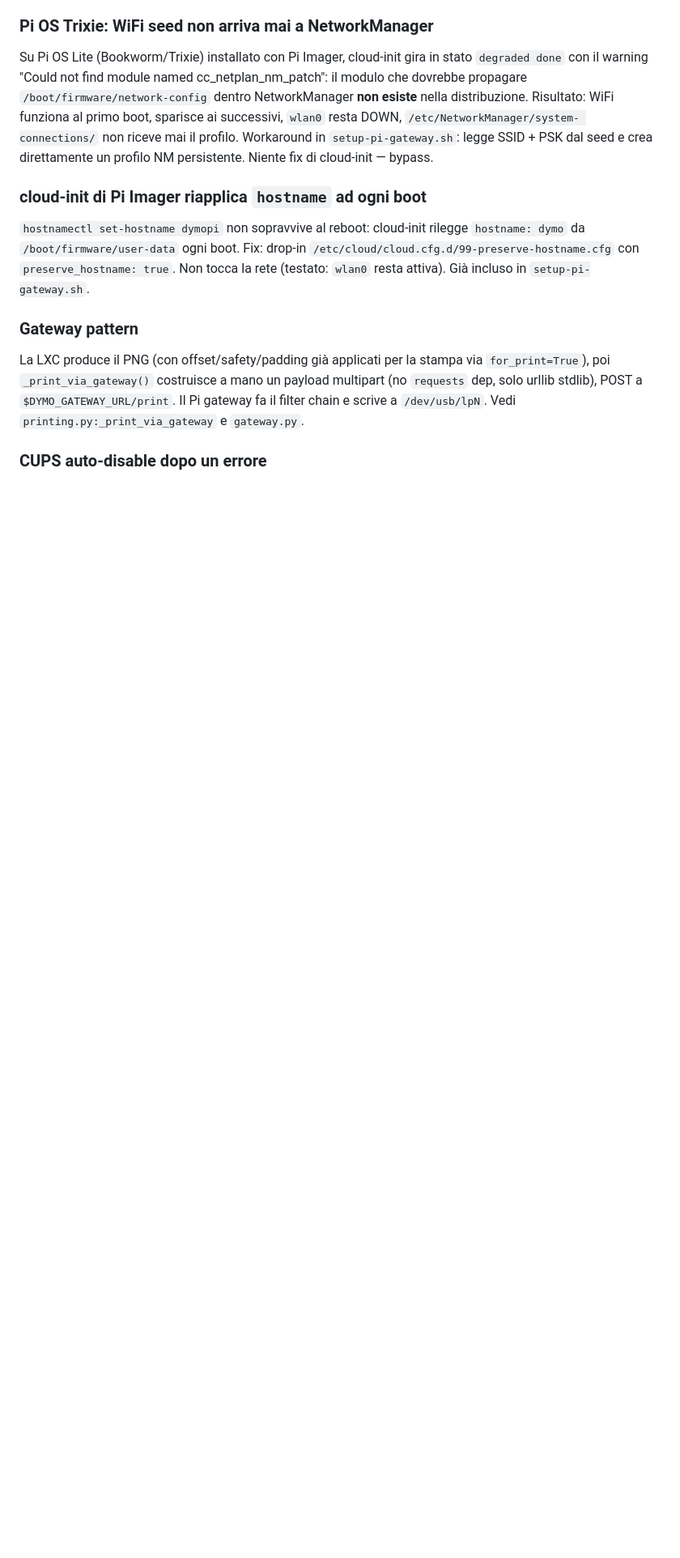
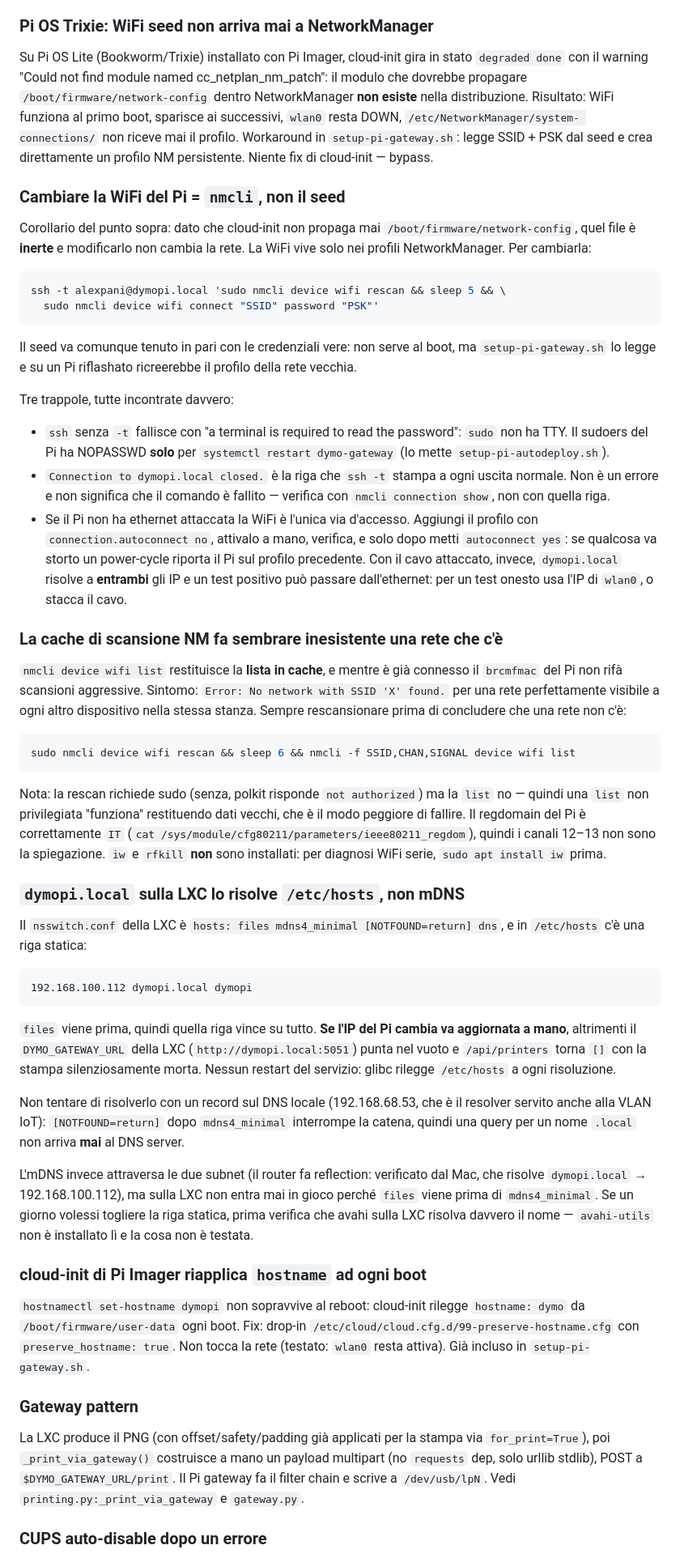
Before and after one commit to alexpani/dymo-web, a Markdown page: CLAUDE.md, the part around one of its changes. Shown at 81% size. Drawn GitHub-style; blank space fills up the shorter version.

Commit message:
docs: record the LXC/Pi network layout and its WiFi traps
Notes written while moving the Pi onto the IoT VLAN: the two subnets and
the DHCP reservation that pins the gateway's IP, why changing the Pi's
WiFi means nmcli and never the cloud-init seed, why an NM scan cache can
claim a visible network does not exist, and why dymopi.local on the LXC
resolves from /etc/hosts rather than mDNS.

Co-Authored-By: Claude Opus 5 <noreply@anthropic.com>

````diff
--- a/CLAUDE.md
+++ b/CLAUDE.md
@@ -319,6 +326,79 @@ connections/` non riceve mai il profilo. Workaround in
 `setup-pi-gateway.sh`: legge SSID + PSK dal seed e crea direttamente
 un profilo NM persistente. Niente fix di cloud-init — bypass.
 
+### Cambiare la WiFi del Pi = `nmcli`, non il seed
+Corollario del punto sopra: dato che cloud-init non propaga mai
+`/boot/firmware/network-config`, quel file è **inerte** e modificarlo non
+cambia la rete. La WiFi vive solo nei profili NetworkManager. Per cambiarla:
+
+```bash
+ssh -t alexpani@dymopi.local 'sudo nmcli device wifi rescan && sleep 5 && \
+  sudo nmcli device wifi connect "SSID" password "PSK"'
+```
+
+Il seed va comunque tenuto in pari con le credenziali vere: non serve al
+boot, ma `setup-pi-gateway.sh` lo legge e su un Pi riflashato ricreerebbe
+il profilo della rete vecchia.
+
+Tre trappole, tutte incontrate davvero:
+- `ssh` senza `-t` fallisce con "a terminal is required to read the
+  password": `sudo` non ha TTY. Il sudoers del Pi ha NOPASSWD **solo** per
+  `systemctl restart dymo-gateway` (lo mette `setup-pi-autodeploy.sh`).
+- `Connection to dymopi.local closed.` è la riga che `ssh -t` stampa a ogni
+  uscita normale. Non è un errore e non significa che il comando è
+  fallito — verifica con `nmcli connection show`, non con quella riga.
+- Se il Pi non ha ethernet attaccata la WiFi è l'unica via d'accesso.
+  Aggiungi il profilo con `connection.autoconnect no`, attivalo a mano,
+  verifica, e solo dopo metti `autoconnect yes`: se qualcosa va storto un
+  power-cycle riporta il Pi sul profilo precedente. Con il cavo attaccato,
+  invece, `dymopi.local` risolve a **entrambi** gli IP e un test positivo
+  può passare dall'ethernet: per un test onesto usa l'IP di `wlan0`, o
+  stacca il cavo.
+
+### La cache di scansione NM fa sembrare inesistente una rete che c'è
+`nmcli device wifi list` restituisce la **lista in cache**, e mentre è già
+connesso il `brcmfmac` del Pi non rifà scansioni aggressive. Sintomo:
+`Error: No network with SSID 'X' found.` per una rete perfettamente
+visibile a ogni altro dispositivo nella stessa stanza. Sempre rescansionare
+prima di concludere che una rete non c'è:
+
+```bash
+sudo nmcli device wifi rescan && sleep 6 && nmcli -f SSID,CHAN,SIGNAL device wifi list
+```
+
+Nota: la rescan richiede sudo (senza, polkit risponde `not authorized`) ma
+la `list` no — quindi una `list` non privilegiata "funziona" restituendo
+dati vecchi, che è il modo peggiore di fallire. Il regdomain del Pi è
+correttamente `IT` (`cat /sys/module/cfg80211/parameters/ieee80211_regdom`),
+quindi i canali 12–13 non sono la spiegazione. `iw` e `rfkill` **non** sono
+installati: per diagnosi WiFi serie, `sudo apt install iw` prima.
+
+### `dymopi.local` sulla LXC lo risolve `/etc/hosts`, non mDNS
+Il `nsswitch.conf` della LXC è `hosts: files mdns4_minimal
+[NOTFOUND=return] dns`, e in `/etc/hosts` c'è una riga statica:
+
+```
+192.168.100.112 dymopi.local dymopi
+```
+
+`files` viene prima, quindi quella riga vince su tutto. **Se l'IP del Pi
+cambia va aggiornata a mano**, altrimenti il `DYMO_GATEWAY_URL` della LXC
+(`http://dymopi.local:5051`) punta nel vuoto e `/api/printers` torna `[]`
+con la stampa silenziosamente morta. Nessun restart del servizio: glibc
+rilegge `/etc/hosts` a ogni risoluzione.
+
+Non tentare di risolverlo con un record sul DNS locale (192.168.68.53, che
+è il resolver servito anche alla VLAN IoT): `[NOTFOUND=return]` dopo
+`mdns4_minimal` interrompe la catena, quindi una query per un nome `.local`
+non arriva **mai** al DNS server.
+
+L'mDNS invece attraversa le due subnet (il router fa reflection: verificato
+dal Mac, che risolve `dymopi.local` → 192.168.100.112), ma sulla LXC non
+entra mai in gioco perché `files` viene prima di `mdns4_minimal`. Se un
+giorno volessi togliere la riga statica, prima verifica che avahi sulla LXC
+risolva davvero il nome — `avahi-utils` non è installato lì e la cosa non è
+testata.
+
 ### cloud-init di Pi Imager riapplica `hostname` ad ogni boot
 `hostnamectl set-hostname dymopi` non sopravvive al reboot: cloud-init
 rilegge `hostname: dymo` da `/boot/firmware/user-data` ogni boot. Fix:
````
Also changed, not shown: other parts of CLAUDE.md (+8 -1 lines).
